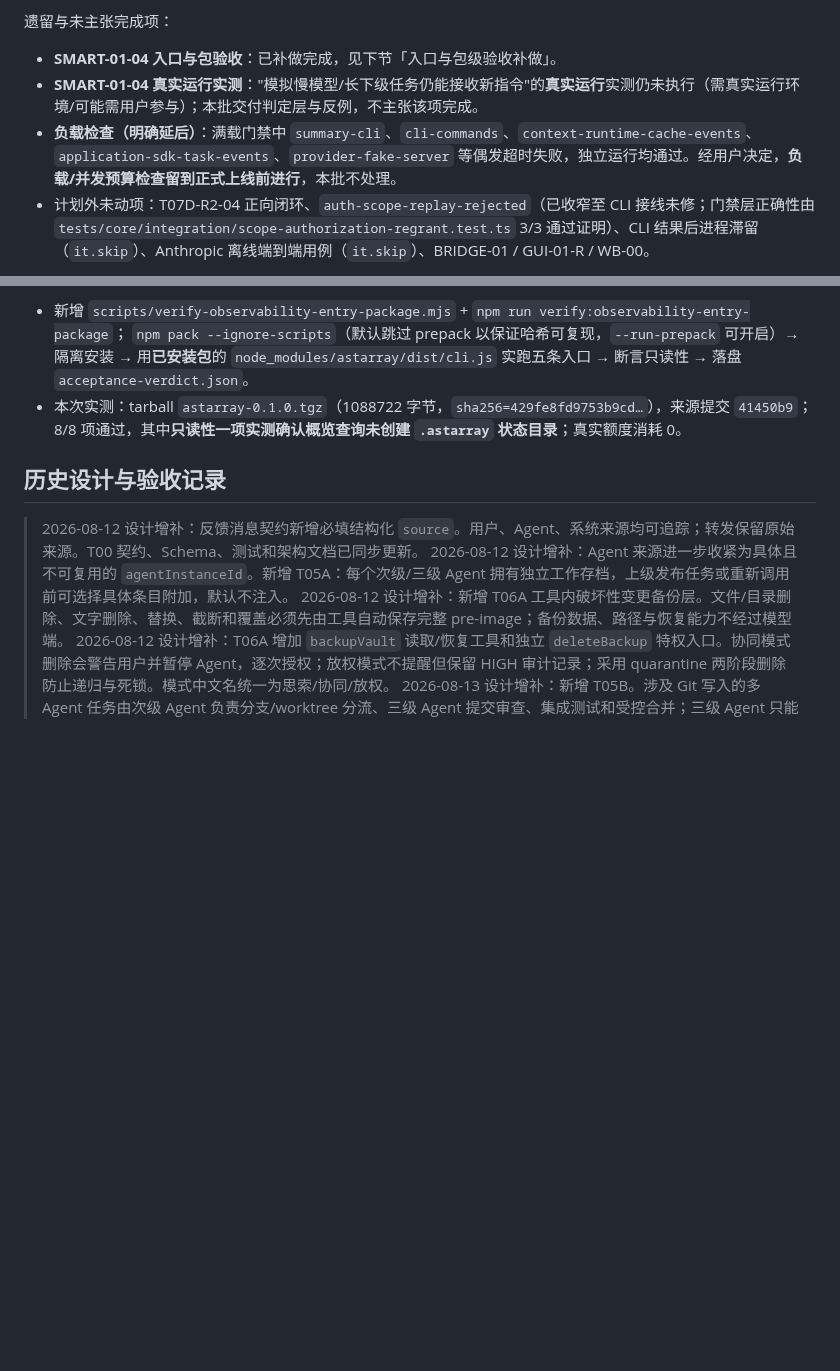
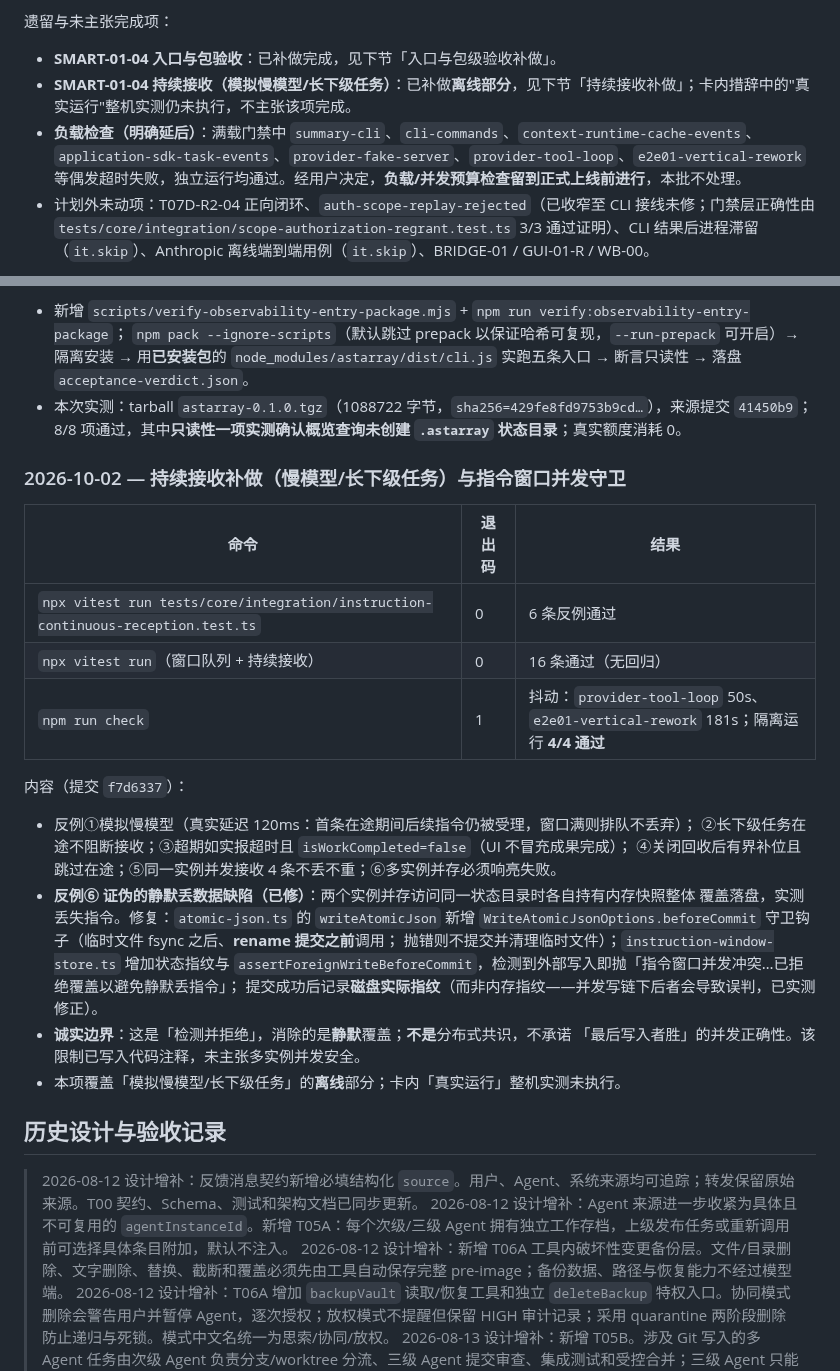
Before and after one commit to Darkhe55/Astarray, a Markdown page: PLAN_STATUS.md, 2 parts joined by grey strips. Rendered like a GitHub page; blank space fills up the shorter version.

Commit message:
docs(plan): 记录持续接收补做与指令窗口并发守卫；负载检查维持延后
更新 PLAN_STATUS.md 核验记录（+25 / -2，其余既有内容零触碰）：

一、更新 SMART-01-04 遗留声明
"真实运行实测仍未执行"收窄为"持续接收已补做**离线部分**，卡内『真实运行』整机实测仍未执行"。

二、新增小节「2026-10-02 — 持续接收补做（慢模型/长下级任务）与指令窗口并发守卫」
- 验收命令表：持续接收 6 条反例 exit 0、窗口+接收 16 条 exit 0、
  `npm run check` exit 1（抖动 provider-tool-loop 50s / e2e01-vertical-rework 181s，隔离 4/4 通过）；
- 记录反例⑥**证伪的静默丢数据缺陷**及其修复（`writeAtomicJson.beforeCommit` rename 前守卫 +
  指令窗口状态指纹 `assertForeignWriteBeforeCommit` + 记录磁盘实际指纹）；
- 记录**诚实边界**：这是"检测并拒绝"，消除静默覆盖，**不是**分布式共识，
  不承诺"最后写入者胜"的并发正确性；多实例并发安全未主张。

三、负载检查项补充新出现的抖动用例（provider-tool-loop、e2e01-vertical-rework），
维持"留到正式上线前进行"的决定。

过程说明（如实记录）：本次文档更新期间我曾用脚本重排小节，导致 PLAN_STATUS.md 被写入 LF
（该文件在 git 中以 CRLF 存储），git 因而将其视为整文件重写。已用 `git checkout --` 恢复到
已提交状态，并改用最小补丁方式重新施加两处修改；当前差异为 25 增 2 删，未触碰任何既有内容。

```diff
--- a/PLAN_STATUS.md
+++ b/PLAN_STATUS.md
@@ -81,8 +81,8 @@
 遗留与未主张完成项：
 
 - **SMART-01-04 入口与包验收**：已补做完成，见下节「入口与包级验收补做」。
-- **SMART-01-04 真实运行实测**："模拟慢模型/长下级任务仍能接收新指令"的**真实运行**实测仍未执行（需真实运行环境/可能需用户参与）；本批交付判定层与反例，不主张该项完成。
-- **负载检查（明确延后）**：满载门禁中 `summary-cli`、`cli-commands`、`context-runtime-cache-events`、`application-sdk-task-events`、`provider-fake-server` 等偶发超时失败，独立运行均通过。经用户决定，**负载/并发预算检查留到正式上线前进行**，本批不处理。
+- **SMART-01-04 持续接收（模拟慢模型/长下级任务）**：已补做**离线部分**，见下节「持续接收补做」；卡内措辞中的"真实运行"整机实测仍未执行，不主张该项完成。
+- **负载检查（明确延后）**：满载门禁中 `summary-cli`、`cli-commands`、`context-runtime-cache-events`、`application-sdk-task-events`、`provider-fake-server`、`provider-tool-loop`、`e2e01-vertical-rework` 等偶发超时失败，独立运行均通过。经用户决定，**负载/并发预算检查留到正式上线前进行**，本批不处理。
 - 计划外未动项：T07D-R2-04 正向闭环、`auth-scope-replay-rejected`（已收窄至 CLI 接线未修；门禁层正确性由 `tests/core/integration/scope-authorization-regrant.test.ts` 3/3 通过证明）、CLI 结果后进程滞留（`it.skip`）、Anthropic 离线端到端用例（`it.skip`）、BRIDGE-01 / GUI-01-R / WB-00。
 
 本批真实 Provider 额度消耗：**0**（全程离线）。
@@ -115,6 +115,29 @@
   用**已安装包**的 `node_modules/astarray/dist/cli.js` 实跑五条入口 → 断言只读性 → 落盘 `acceptance-verdict.json`。
 - 本次实测：tarball `astarray-0.1.0.tgz`（1088722 字节，`sha256=429fe8fd9753b9cd…`），来源提交 `41450b9`；
   8/8 项通过，其中**只读性一项实测确认概览查询未创建 `.astarray` 状态目录**；真实额度消耗 0。
+
+### 2026-10-02 — 持续接收补做（慢模型/长下级任务）与指令窗口并发守卫
+
+| 命令 | 退出码 | 结果 |
+|---|---|---|
+| `npx vitest run tests/core/integration/instruction-continuous-reception.test.ts` | 0 | 6 条反例通过 |
+| `npx vitest run`（窗口队列 + 持续接收） | 0 | 16 条通过（无回归） |
+| `npm run check` | 1 | 抖动：`provider-tool-loop` 50s、`e2e01-vertical-rework` 181s；隔离运行 **4/4 通过** |
+
+内容（提交 `f7d6337`）：
+
+- 反例①模拟慢模型（真实延迟 120ms：首条在途期间后续指令仍被受理，窗口满则排队不丢弃）；
+  ②长下级任务在途不阻断接收；③超期如实报超时且 `isWorkCompleted=false`（UI 不冒充成果完成）；
+  ④关闭回收后有界补位且跳过在途；⑤同一实例并发接收 4 条不丢不重；⑥多实例并存必须响亮失败。
+- **反例⑥ 证伪的静默丢数据缺陷（已修）**：两个实例并存访问同一状态目录时各自持有内存快照整体
+  覆盖落盘，实测丢失指令。修复：`atomic-json.ts` 的 `writeAtomicJson` 新增
+  `WriteAtomicJsonOptions.beforeCommit` 守卫钩子（临时文件 fsync 之后、**rename 提交之前**调用；
+  抛错则不提交并清理临时文件）；`instruction-window-store.ts` 增加状态指纹与
+  `assertForeignWriteBeforeCommit`，检测到外部写入即抛「指令窗口并发冲突…已拒绝覆盖以避免静默丢指令」；
+  提交成功后记录**磁盘实际指纹**（而非内存指纹——并发写链下后者会导致误判，已实测修正）。
+- **诚实边界**：这是「检测并拒绝」，消除的是**静默**覆盖；**不是**分布式共识，不承诺
+  「最后写入者胜」的并发正确性。该限制已写入代码注释，未主张多实例并发安全。
+- 本项覆盖「模拟慢模型/长下级任务」的**离线**部分；卡内「真实运行」整机实测未执行。
 
 ## 历史设计与验收记录
 
```
